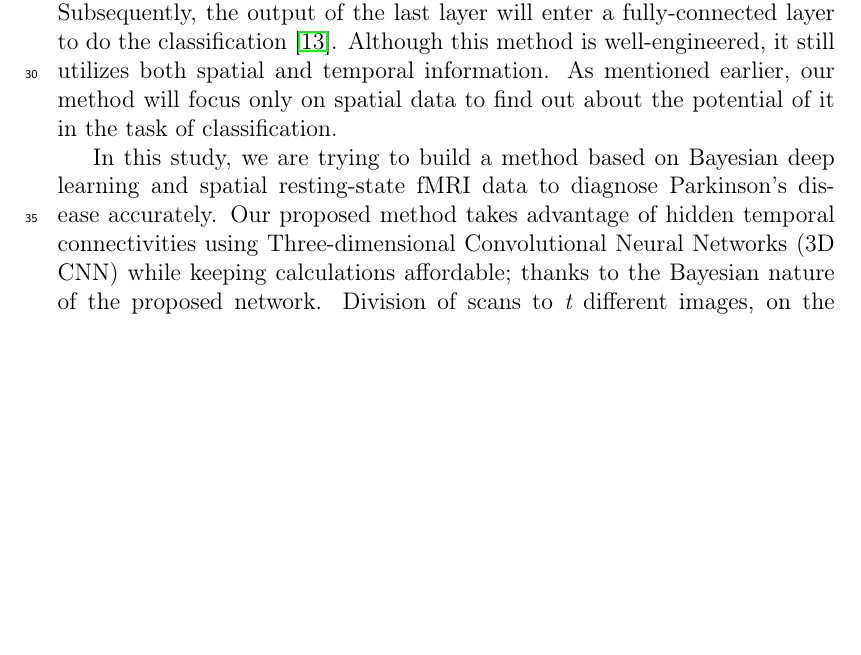
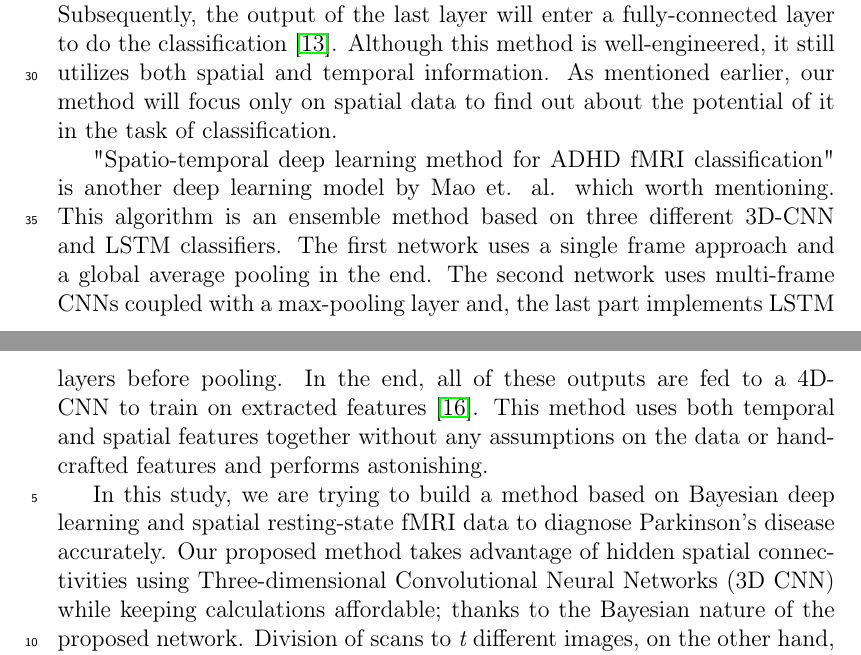
Before and after one commit to amin-amini/BayseanFmriDiseaseDiagnosisLaTeX, a LaTeX paper (article.tex): part of page 3 of 30 before the commit and two parts of pages 3 and 4 of 30 after it, the two joined at a grey line, cut so that both start at the same text, the shorter picture padded with empty space. Compiled offline with pdfLaTeX.

Commit message:
Mao article added

```diff
--- a/article.tex
+++ b/article.tex
@@ -125,7 +125,9 @@ Moreover, there are some other methods, such as the method proposed by Riaz et.
 
 Another eye-catching research is "Detecting Alzheimer’s disease based on 4D fMRI" by Li et. al. This method is empowered by coupling 3D-CNN with long short-term memory (LSTM) together. Similar to the latter algorithm, this one also tries to take advantage of both temporal and structural information inside the 4D images of fMRI. In brief, the mentioned method feeds each time-slice to a different CNNs to extract spatial features. Then the feature maps will be put into an LSTM to capture time-varying features. Subsequently, the output of the last layer will enter a fully-connected layer to do the classification \cite{Li2020}. Although this method is well-engineered, it still utilizes both spatial and temporal information. As mentioned earlier, our method will focus only on spatial data to find out about the potential of it in the task of classification.
 
-In this study, we are trying to build a method based on Bayesian deep learning and spatial resting-state fMRI data to diagnose Parkinson's disease accurately. Our proposed method takes advantage of hidden temporal connectivities using Three-dimensional Convolutional Neural Networks (3D CNN) while keeping calculations affordable; thanks to the Bayesian nature of the proposed network. Division of scans to {\it t} different images, on the other hand, speeds up the training phase and keeps our model as simple as possible; and as a result, our algorithm can avoid overfitting. This technique prevents the network from searching for low-level connections among time-series as well as multiplication of the data. Correspondingly, the proposed method can evaluate each validation case {\it t} times to prevent overfitting effectively. Besides, we are trying to avoid any kind of assumptions and conditions about the disease (Parkinson's) and participants. Subsequently, the proposed method might be able to be used in case of other diseases as well. Also, if we can classify patients successfully, we can state that spatial fMRI data carries a lot of hidden information worth investigating in the future.
+"Spatio-temporal deep learning method for ADHD fMRI classification" is another deep learning model by Mao et. al. which worth mentioning. This algorithm is an ensemble method based on three different 3D-CNN and LSTM classifiers. The first network uses a single frame approach and a global average pooling in the end. The second network uses multi-frame CNNs coupled with a max-pooling layer and, the last part implements LSTM layers before pooling. In the end, all of these outputs are fed to a 4D-CNN to train on extracted features \cite{Mao2019}. This method uses both temporal and spatial features together without any assumptions on the data or hand-crafted features and performs astonishing.
+
+In this study, we are trying to build a method based on Bayesian deep learning and spatial resting-state fMRI data to diagnose Parkinson's disease accurately. Our proposed method takes advantage of hidden spatial connectivities using Three-dimensional Convolutional Neural Networks (3D CNN) while keeping calculations affordable; thanks to the Bayesian nature of the proposed network. Division of scans to {\it t} different images, on the other hand, speeds up the training phase and keeps our model as simple as possible; and as a result, our algorithm can avoid overfitting. This technique prevents the network from searching for low-level connections among time-series as well as multiplication of the data. Correspondingly, the proposed method can evaluate each validation case {\it t} times to prevent overfitting effectively. Besides, we are trying to avoid any kind of assumptions and conditions about the disease (Parkinson's) and participants. Subsequently, the proposed method might be able to be used in case of other diseases as well. Also, if we can classify patients successfully, we can state that spatial fMRI data carries a lot of hidden information worth investigating in the future.
 
 The rest of this paper is organized as follows. Participant and dataset information, pre-processing steps, tools and materials used, and the proposed method are described respectively in Section \ref{section:materials}. Experiments and results can be seen in Section \ref{section:results}. Conclusion and discussion can be found in Section \ref{section:discussion}. Finally, Section \ref{section:future} contains the limitations and future directions.
 
```
Also changed, not shown: article.pdf.
